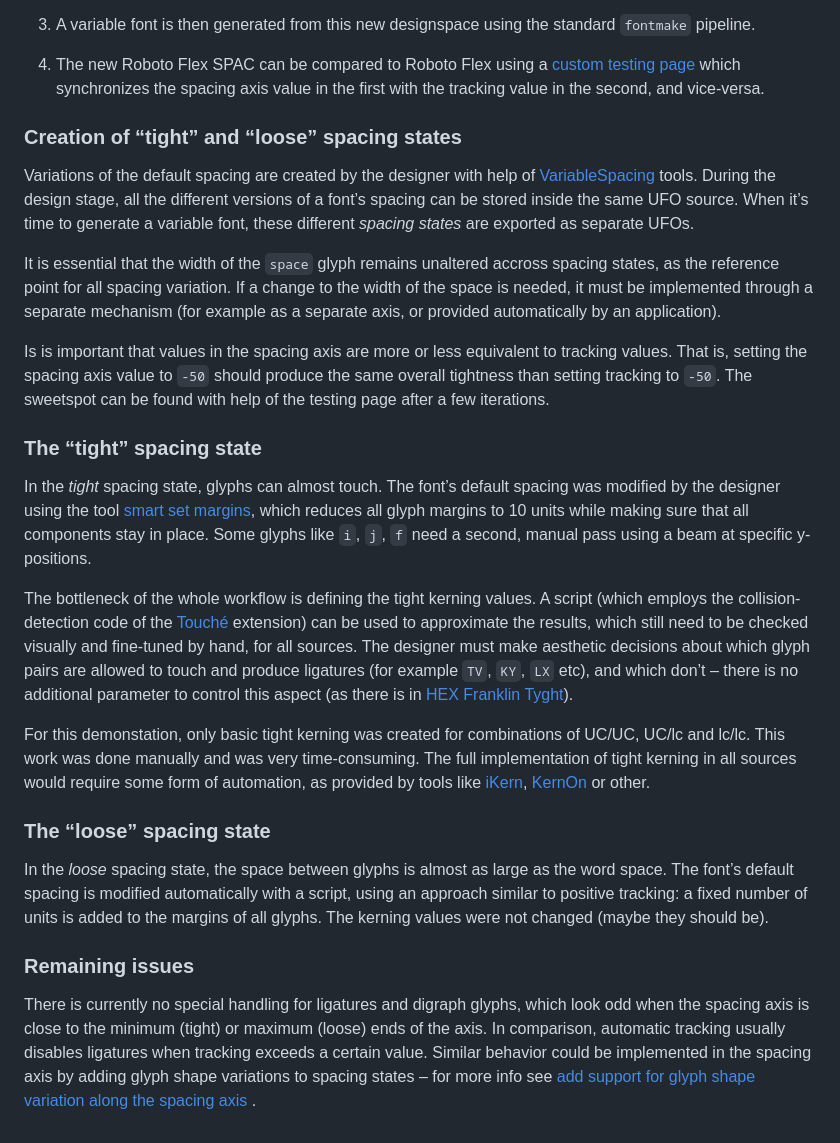
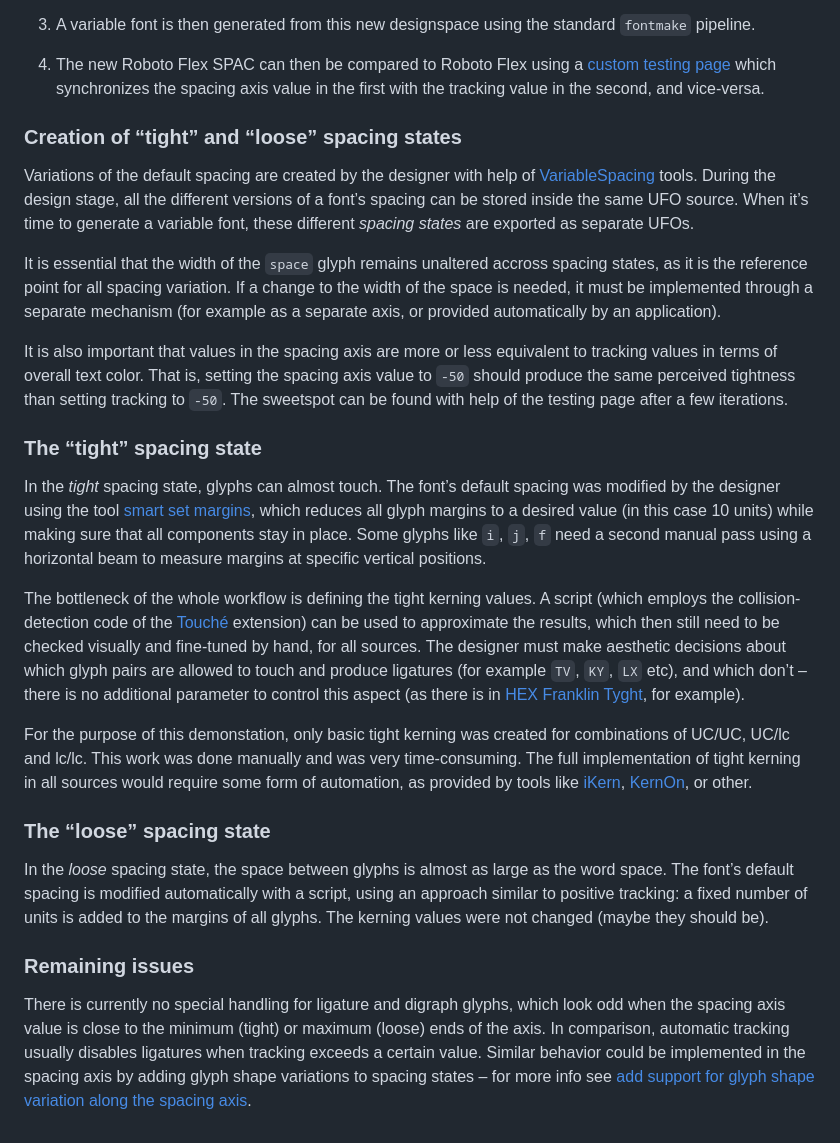
Before and after one commit to googlefonts/roboto-flex-spacing-axis-demo, a Markdown page: README.md, the part around the change. Rendered like a GitHub page.

Commit message:
more README edits

```diff
--- a/README.md
+++ b/README.md
@@ -48,23 +48,23 @@ Roboto Flex SPAC is built on top of the sources and designspace of Roboto Flex.
 
 3. A variable font is then generated from this new designspace using the standard `fontmake` pipeline.
 
-4. The new Roboto Flex SPAC can be compared to Roboto Flex using a [custom testing page](http://gferreira.github.io/roboto-flex-spac/) which synchronizes the spacing axis value in the first with the tracking value in the second, and vice-versa.
+4. The new Roboto Flex SPAC can then be compared to Roboto Flex using a [custom testing page](http://gferreira.github.io/roboto-flex-spac/) which synchronizes the spacing axis value in the first with the tracking value in the second, and vice-versa.
 
 ### Creation of “tight” and “loose” spacing states
 
 Variations of the default spacing are created by the designer with help of [VariableSpacing] tools. During the design stage, all the different versions of a font’s spacing can be stored inside the same UFO source. When it’s time to generate a variable font, these different *spacing states* are exported as separate UFOs.
 
-It is essential that the width of the `space` glyph remains unaltered accross spacing states, as the reference point for all spacing variation. If a change to the width of the space is needed, it must be implemented through a separate mechanism (for example as a separate axis, or provided automatically by an application).
+It is essential that the width of the `space` glyph remains unaltered accross spacing states, as it is the reference point for all spacing variation. If a change to the width of the space is needed, it must be implemented through a separate mechanism (for example as a separate axis, or provided automatically by an application).
 
-Is is important that values in the spacing axis are more or less equivalent to tracking values. That is, setting the spacing axis value to `-50` should produce the same overall tightness than setting tracking to `-50`. The sweetspot can be found with help of the testing page after a few iterations.
+It is also important that values in the spacing axis are more or less equivalent to tracking values in terms of overall text color. That is, setting the spacing axis value to `-50` should produce the same perceived tightness than setting tracking to `-50`. The sweetspot can be found with help of the testing page after a few iterations.
 
 ### The “tight” spacing state
 
-In the *tight* spacing state, glyphs can almost touch. The font’s default spacing was modified by the designer using the tool [smart set margins](#), which reduces all glyph margins to 10 units while making sure that all components stay in place. Some glyphs like `i`, `j`, `f` need a second, manual pass using a beam at specific y-positions.
+In the *tight* spacing state, glyphs can almost touch. The font’s default spacing was modified by the designer using the tool [smart set margins](https://hipertipo.gitlab.io/VariableSpacing//reference/set-margins-tool/), which reduces all glyph margins to a desired value (in this case 10 units) while making sure that all components stay in place. Some glyphs like `i`, `j`, `f` need a second manual pass using a horizontal beam to measure margins at specific vertical positions.
 
-The bottleneck of the whole workflow is defining the tight kerning values. A script (which employs the collision-detection code of the [Touché](http://github.com/ninastoessinger/Touche) extension) can be used to approximate the results, which still need to be checked visually and fine-tuned by hand, for all sources. The designer must make aesthetic decisions about which glyph pairs are allowed to touch and produce ligatures (for example `TV`, `KY`, `LX` etc), and which don’t – there is no additional parameter to control this aspect (as there is in [HEX Franklin Tyght](http://hex.xyz/HEX_Franklin/Tyght/)).
+The bottleneck of the whole workflow is defining the tight kerning values. A script (which employs the collision-detection code of the [Touché](http://github.com/ninastoessinger/Touche) extension) can be used to approximate the results, which then still need to be checked visually and fine-tuned by hand, for all sources. The designer must make aesthetic decisions about which glyph pairs are allowed to touch and produce ligatures (for example `TV`, `KY`, `LX` etc), and which don’t – there is no additional parameter to control this aspect (as there is in [HEX Franklin Tyght](http://hex.xyz/HEX_Franklin/Tyght/), for example).
 
-For this demonstation, only basic tight kerning was created for combinations of UC/UC, UC/lc and lc/lc. This work was done manually and was very time-consuming. The full implementation of tight kerning in all sources would require some form of automation, as provided by tools like [iKern](http://www.ikern.space), [KernOn](https://kern-on.com) or other.
+For the purpose of this demonstation, only basic tight kerning was created for combinations of UC/UC, UC/lc and lc/lc. This work was done manually and was very time-consuming. The full implementation of tight kerning in all sources would require some form of automation, as provided by tools like [iKern](http://www.ikern.space), [KernOn](https://kern-on.com), or other.
 
 ### The “loose” spacing state
 
@@ -72,7 +72,7 @@ In the *loose* spacing state, the space between glyphs is almost as large as the
 
 ### Remaining issues
 
-There is currently no special handling for ligatures and digraph glyphs, which look odd when the spacing axis is close to the minimum (tight) or maximum (loose) ends of the axis. In comparison, automatic tracking usually disables ligatures when tracking exceeds a certain value. Similar behavior could be implemented in the spacing axis by adding glyph shape variations to spacing states – for more info see [add support for glyph shape variation along the spacing axis ](https://github.com/gferreira/VariableSpacing/issues/5).
+There is currently no special handling for ligature and digraph glyphs, which look odd when the spacing axis value is close to the minimum (tight) or maximum (loose) ends of the axis. In comparison, automatic tracking usually disables ligatures when tracking exceeds a certain value. Similar behavior could be implemented in the spacing axis by adding glyph shape variations to spacing states – for more info see [add support for glyph shape variation along the spacing axis](https://github.com/gferreira/VariableSpacing/issues/5).
 
 
 [Roboto Flex]: http://github.com/googlefonts/roboto-flex
```
